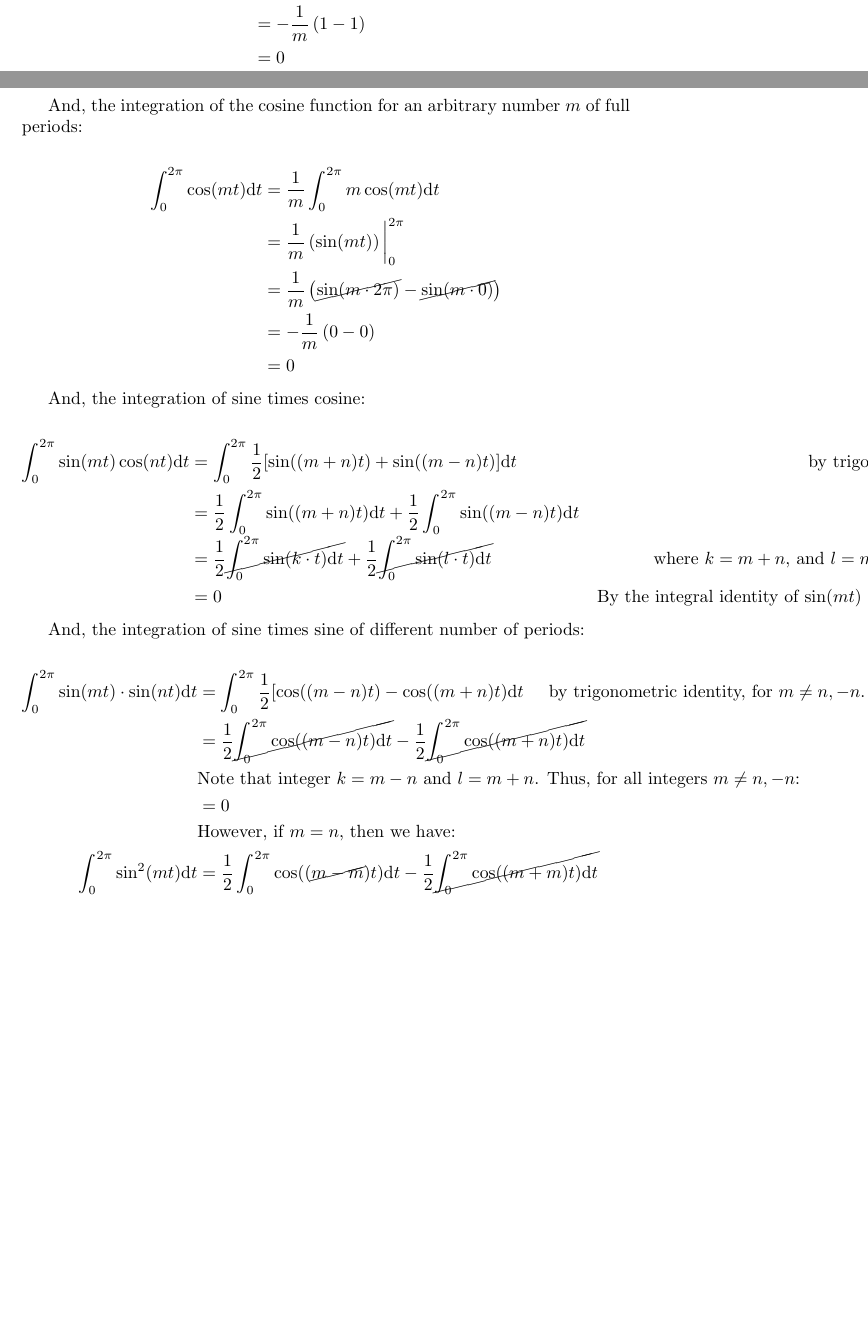
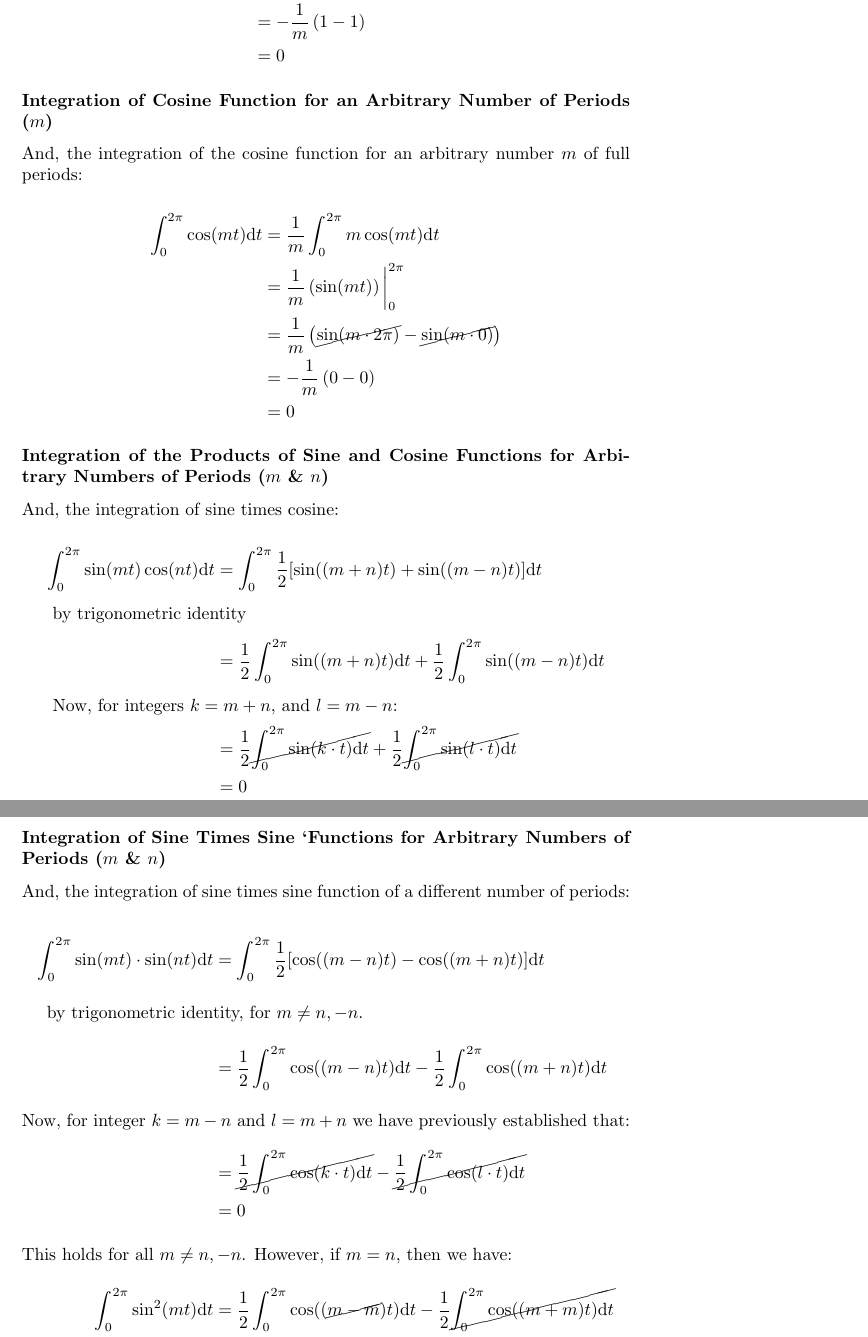
Before and after one commit to kdonavin/meta-prophet-guide, a LaTeX document (Fourier Series.tex): two parts of pages 2 and 3 of 7 before the commit and two parts of pages 3 and 4 of 8 after it, joined at a grey line, cut so that both start at the same text, the shorter picture padded with empty space. The pictures show the PDF file Fourier Series.pdf that the author committed with the source.

Commit message:
cleaning up doc

```diff
--- a/Fourier Series.tex
+++ b/Fourier Series.tex
@@ -59,7 +59,9 @@ These are well known integral values, but I could use the integration review, so
     \frac{\mathrm{d}}{\mathrm{d}t}[\sin(mt)] & = m\cdot\left(\cos(mt)\right)
 \end{align*}
 
-The following is the integration of sine function for an arbitrary number $m$ of full periods.
+\subsubsection*{Integration of Sine Function for an Arbitrary Number of Periods ($m$)}
+
+The following is the integration of the sine function for an arbitrary number $m$ full (i.e., integer) periods.
 
 \begin{align*}
     \int_0^{2\pi} \sin(mt)\mathrm{d}t & = -\frac1m\int_0^{2\pi}-m\sin(mt)\mathrm{d}t \\
@@ -68,6 +70,8 @@ The following is the integration of sine function for an arbitrary number $m$ of
     & = -\frac1m\left(1 - 1\right) \\
     & = 0
 \end{align*}
+
+\subsubsection*{Integration of Cosine Function for an Arbitrary Number of Periods ($m$)}
 
 And, the integration of the cosine function for an arbitrary number $m$ of full periods:
 
@@ -79,23 +83,34 @@ And, the integration of the cosine function for an arbitrary number $m$ of full
     & = 0
 \end{align*}
 
+\subsubsection*{Integration of the Products of Sine and Cosine Functions for Arbitrary Numbers of Periods ($m$ \& $n$)}
+
+
 And, the integration of sine times cosine:
 
 \begin{align*}
-    \int_0^{2\pi}\sin(mt)\cos(nt)\mathrm{d}t & = \int_0^{2\pi}\frac12[\sin((m+n)t) +\sin((m-n)t)]\mathrm{d}t &\text{\hspace{0.5cm} by trigonometric identity} \\
+    \int_0^{2\pi}\sin(mt)\cos(nt)\mathrm{d}t & = \int_0^{2\pi}\frac12[\sin((m+n)t) +\sin((m-n)t)]\mathrm{d}t \\
+    \intertext{\hspace{0.5cm} by trigonometric identity}
     & = \frac12 \int_0^{2\pi}\sin((m+n)t)\mathrm{d}t + \frac12 \int_0^{2\pi}\sin((m-n)t)\mathrm{d}t\\
-    & = \frac12 \cancel{\int_0^{2\pi}\sin(k\cdot t)\mathrm{d}t} + \frac12 \cancel{\int_0^{2\pi}\sin(l\cdot t)\mathrm{d}t} &\text{\hspace{0.5cm}  where $k=m+n$, and $l=m-n$ are integers}\\
-    & = 0 &\text{By the integral identity of $\sin(mt)$ established above}
+    \intertext{\hspace{0.5cm} Now, for integers $k=m+n$, and $l=m-n$:}
+    & = \frac12 \cancel{\int_0^{2\pi}\sin(k\cdot t)\mathrm{d}t} + \frac12 \cancel{\int_0^{2\pi}\sin(l\cdot t)\mathrm{d}t} \\
+    & = 0 \\
+    \intertext{By the integral identity of $\sin(mt)$ established above}
 \end{align*}
 
-And, the integration of sine times sine of different number of periods:
+\subsubsection*{Integration of Sine Times Sine `Functions for Arbitrary Numbers of Periods ($m$ \& $n$)}
+
+
+And, the integration of sine times sine function of a different number of periods:
 
 \begin{align*}
-    \int_0^{2\pi} \sin(mt) \cdot \sin(nt) \mathrm{d}t &= \int_0^{2\pi}\frac12[\cos((m-n)t) - \cos((m+n)t) \mathrm{d}t \text{\hspace{0.5cm}by trigonometric identity, for $m \neq n, -n$.}&\\
-    & =\frac12\cancel{\int_0^{2\pi}\cos((m-n)t)\mathrm{d}t} - \frac12\cancel{\int_0^{2\pi}\cos((m+n)t)\mathrm{d}t}\\
-    & \text{Note that integer $k = m-n$ and $l = m+n$. Thus, for all integers $m \neq n, -n$:} &\\
+    \int_0^{2\pi} \sin(mt) \cdot \sin(nt) \mathrm{d}t &= \int_0^{2\pi}\frac12[\cos((m-n)t) - \cos((m+n)t)]\mathrm{d}t \\
+    \intertext{\hspace{0.5cm}by trigonometric identity, for $m \neq n, -n$.}
+    & =\frac12\int_0^{2\pi}\cos((m-n)t)\mathrm{d}t - \frac12\int_0^{2\pi}\cos((m+n)t)\mathrm{d}t\\
+    \intertext{Now, for integer $k=m-n$ and $l=m+n$ we have previously established that:}
+    & =\cancel{\frac12\int_0^{2\pi}\cos(k \cdot t)\mathrm{d}t} - \cancel{\frac12\int_0^{2\pi}\cos(l \cdot t)\mathrm{d}t}\\
     & = 0 \\
-    & \text{However, if $m = n$, then we have:}\\
+    \intertext{This holds for all $m \neq n, -n$. However, if $m = n$, then we have:}
     \int_0^{2\pi} \sin^2(mt)\mathrm{d}t & = \frac12\int_0^{2\pi}\cos((\cancel{m-m})t)\mathrm{d}t - \frac12\cancel{\int_0^{2\pi}\cos((m+m)t)\mathrm{d}t}\\
     & = \frac12\int_0^{2\pi}1\mathrm{d}t\\
     & = \frac12 \cdot t \bigg\rvert_0^{2\pi} \\
@@ -103,14 +118,19 @@ And, the integration of sine times sine of different number of periods:
     & = \pi
 \end{align*}
 
-And, the integration of cosine times cosine of different number of periods (nearly identical math to above):
+\subsubsection*{Integration of Cosine Times Cosine Functions for Arbitrary Numbers of Periods ($m$ \& $n$)}
+
+
+And, the integration of cosine times cosine of different number of periods (nearly identical math to the above):
 
 \begin{align*}
-    \int_0^{2\pi} \cos(mt) \cdot \cos(nt) \mathrm{d}t &=\int_0^{2\pi}\frac12[\cos((m-n)t) - \cos((m+n)t) \mathrm{d}t \text{\hspace{0.5cm}by trigonometric identity, for integers $m \neq n, -n$.}&\\
-    & =\frac12\cancel{\int_0^{2\pi}\cos((m-n)t)\mathrm{d}t} - \frac12\cancel{\int_0^{2\pi}\cos((m+n)t)\mathrm{d}t}\\
-    & \text{Note that integer $k = m-n$ and $l = m+n$. Thus, for all integers $m \neq n, -n$:} &\\
+    \int_0^{2\pi} \cos(mt) \cdot \cos(nt) \mathrm{d}t &=\int_0^{2\pi}\frac12[\cos((m-n)t) - \cos((m+n)t)]\mathrm{d}t \\
+    \intertext{\hspace{0.5cm}by trigonometric identity, for integers $m \neq n, -n$.}
+    & =\frac12\int_0^{2\pi}\cos((m-n)t)\mathrm{d}t - \frac12\int_0^{2\pi}\cos((m+n)t)\mathrm{d}t\\
+    \intertext{Note that integer $k=m-n$ and $l=m+n$ we have previously established that:}
+    & =\cancel{\frac12\int_0^{2\pi}\cos(k \cdot t)\mathrm{d}t} - \cancel{\frac12\int_0^{2\pi}\cos(l \cdot t)\mathrm{d}t}\\
     & = 0 \\
-    & \text{However, if $m = n$, then we have:}\\
+    \intertext{This holds for all integers $m \neq n, -n$. However, if $m = n$, then we have:}
     \int_0^{2\pi} \cos^2(mt)\mathrm{d}t & = \frac12\int_0^{2\pi}\cos((\cancel{m-m})t)\mathrm{d}t - \frac12\cancel{\int_0^{2\pi}\cos((m+m)t)\mathrm{d}t}\\
     & = \frac12\int_0^{2\pi}1\mathrm{d}t\\
     & = \frac12 \cdot t \bigg\rvert_0^{2\pi} \\
@@ -210,8 +233,6 @@ In other words, $a_0$ is equal to the \textit{mean} of $f(t)$ for the integratio
 
 Now we will solve for the cosine coefficients ($a_n \text{ for } n \in 1, 2, \dots$). First, we multiply our Fourier Series by $\cos(nt)$:
 
-\begin{align}
-    f(t)\cos(nt) & = a_0 \cdot \cos(nt) \\& + a_1\cos(t) \cdot \cos(nt) \\& + a_2\cos(2t) \cdot \cos(nt) \\& + \dots \\& + a_n\cos(nt) \cdot \cos(nt) \\& + b_1\sin(t) \cdot \cos(nt) \\& + b_2\sin(2t) \cdot \cos(nt) \\& + \dots \\& + b_n\sin(nt) \cdot \cos(nt)\\
-    &\text{Now we can integrate both sides from $0$ to $2\pi$ and eliminate most terms using the trigonometric identies we built above}\\
-    \int_0^{2\pi}f(t)\cos(nt)\mathrm{d}t & = \cancel{a_0 \int_0^{2\pi} \cos(nt) \mathrm{d}t} \\& + \cancel{a_1\int_0^{2\pi}(\cos(t) \cdot \cos(nt)) \mathrm{d}t} \\& + \cancel{a_2\int_0^{2\pi}(\cos(2t) \cdot \cos(nt)) \mathrm{d}t} \\& + \dots \\& + a_n\int_0^{2\pi} \cos^2(nt) \mathrm{d}t \\& + \dots \\& + \cancel{b_1\int_0^{2\pi}(\sin(t) \cdot \cos(nt)) \mathrm{d}t} \\& + \cancel{b_2\int_0^{2\pi}(\sin(2t) \cdot \cos(nt)) \mathrm{d}t} \\& + \dots \\& + \cancel{b_n\int_0^{2\pi}(\sin(nt) \cdot \cos(nt)) \mathrm{d}t}\\
-    & = a_n \cdot \pi \\
+\begin{align*}
+    f(t) \cdot \cos(nt) & = a_0 \cdot \cos(nt) + a_1\cos(t) \cdot \cos(nt) + a_2\cos(2t) \cdot \cos(nt) + \dots\\
+    & + a_n\cos(nt) \cdot \cos(nt) + \dots \\
@@ -218,10 +249,8 @@ Now we will solve for the cosine coefficients ($a_n \text{ for } n \in 1, 2, \do
     a_n & = \frac1\pi \int_0^{2\pi} f(t) \cdot \cos(nt) \mathrm{d}t
-\end{align}
+\end{align*}
 
 Similarly, we can solve for the sine coefficients of the infinite Fourier series ($b_n \text{ for } n \in 1, 2, \dots$) by multiplying each side of the series by $\sin(nt)$:
 
-\begin{align}
-    f(t)\sin(nt) & = a_0 \cdot \sin(nt) \\& + a_1\cos(t) \cdot \sin(nt) \\& + a_2\cos(2t) \cdot \sin(nt) \\& + \dots \\& + a_n\cos(nt) \cdot \sin(nt) \\& + \dots \\& + b_1\sin(t) \cdot \sin(nt) \\& + b_2\sin(2t) \cdot \sin(nt) \\& + \dots \\& + b_n\sin(nt) \cdot \sin(nt) \\& + \dots \\
-    &\text{Now we can integrate both sides from $0$ to $2\pi$ and eliminate most terms using the trigonometric identies we built above}\\
-    \int_0^{2\pi}f(t)\sin(nt)\mathrm{d}t & = \cancel{a_0 \int_0^{2\pi} \sin(nt) \mathrm{d}t} \\& + \cancel{a_1\int_0^{2\pi}(\cos(t) \cdot \sin(nt)) \mathrm{d}t} \\& + \cancel{a_2\int_0^{2\pi}(\cos(2t) \cdot \sin(nt)) \mathrm{d}t} \\& + \dots \\& + \cancel{a_n\int_0^{2\pi} \cos(nt) \cdot \sin(nt) \mathrm{d}t} \\& + \dots \\& + \cancel{b_1\int_0^{2\pi}(\sin(t) \cdot \sin(nt)) \mathrm{d}t} \\& + \cancel{b_2\int_0^{2\pi}(\sin(2t) \cdot \sin(nt)) \mathrm{d}t} \\& + \dots \\& + b_n\int_0^{2\pi}\sin^2(nt) \mathrm{d}t \\& + \dots
-    & = b_n \cdot \pi \\
+\begin{align*}
+    f(t) \cdot \sin(nt) & = a_0 \cdot \sin(nt) + a_1\cos(t) \cdot \sin(nt) + a_2\cos(2t) \cdot \sin(nt) + \dots\\
+    & + a_n\cos(nt) \cdot \sin(nt) + \dots \\
```
Also changed, not shown: Fourier Series.pdf, Fourier Series.tex (43 more changed lines).
